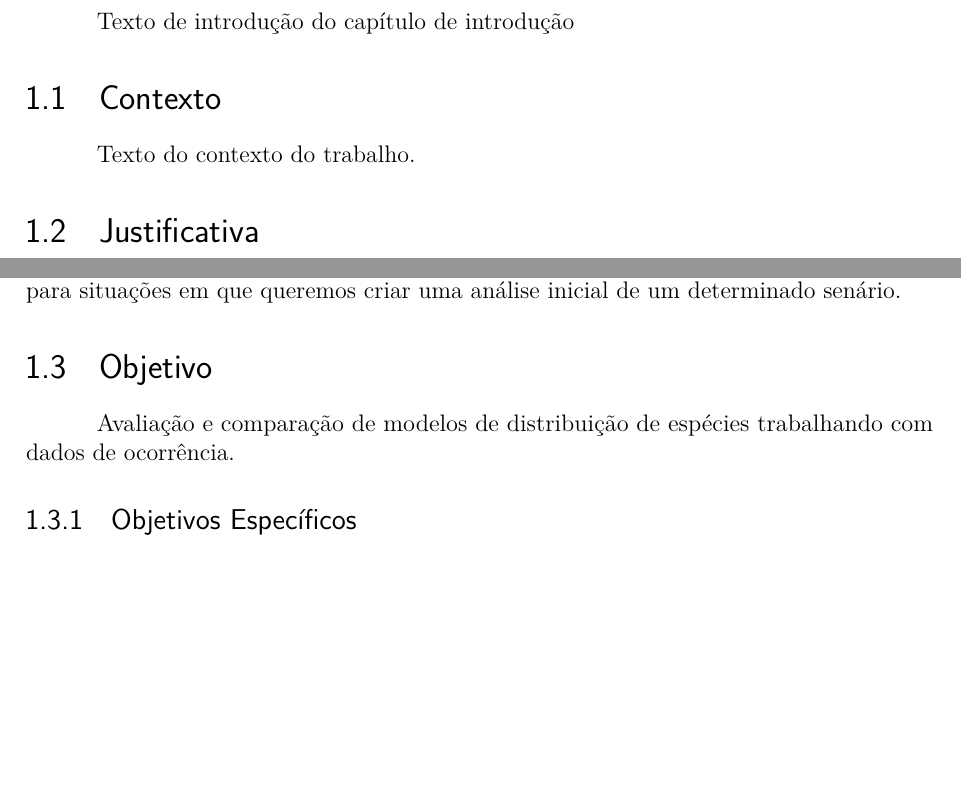
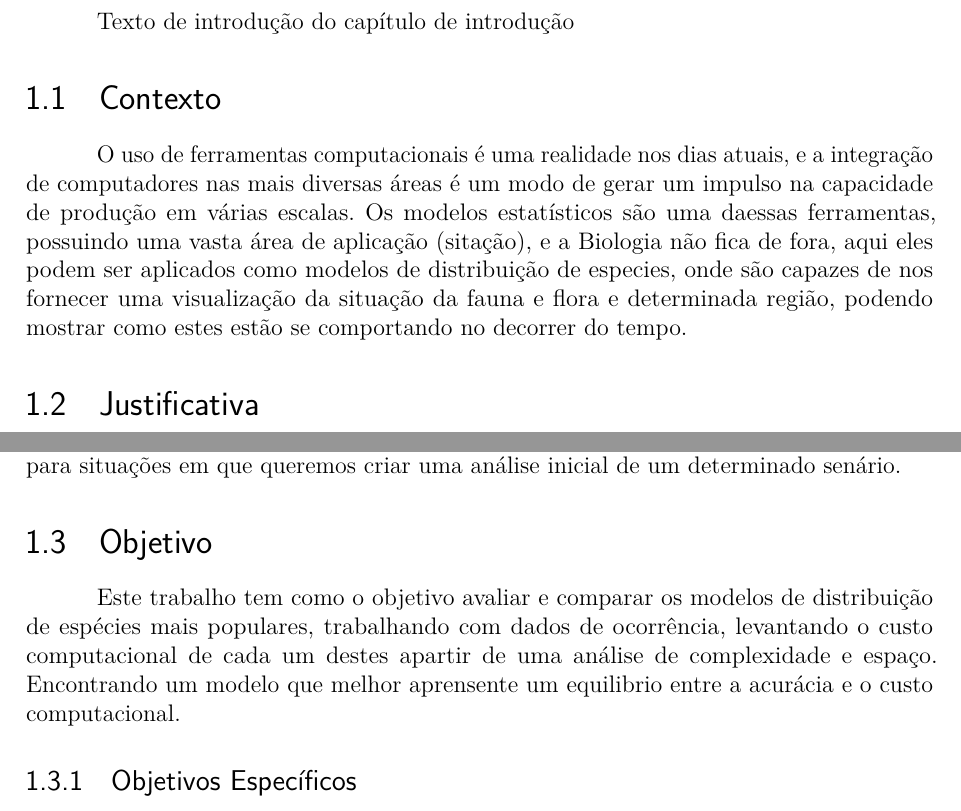
Before and after one commit to LucasMGuima/TCC, a LaTeX thesis (Texto/main.tex): two parts of pages 12 and 13 of 21, joined at a grey line, cut so that both start at the same text, the shorter picture padded with empty space. Compiled offline with pdfLaTeX.

Commit message:
Siglas e inicio contexto

```diff
--- a/Texto/main.tex
+++ b/Texto/main.tex
@@ -223,7 +227,14 @@ Texto de introdução do capítulo de introdução
 
 \section{Contexto}
 
-Texto do contexto do trabalho.
+O uso de ferramentas computacionais é uma realidade nos dias atuais, e a integração de
+computadores nas mais diversas áreas é um modo de gerar um impulso na capacidade de
+produção em várias escalas.
+Os modelos estatísticos são uma daessas ferramentas, possuindo uma vasta área de aplicação
+(sitação), e a Biologia não fica de fora, aqui eles podem ser aplicados como modelos de distribuição
+de especies, onde são capazes de nos fornecer uma visualização da situação da fauna e flora e
+determinada região, podendo mostrar como estes estão se comportando no decorrer do tempo.
+
 
 \section{Justificativa}
 
@@ -263,8 +274,9 @@ se vê vantajoso para situações em que queremos criar uma análise inicial de
 
 \section{Objetivo}
 
-Avaliação e comparação de modelos de distribuição de espécies trabalhando com dados de
-ocorrência.
+Este trabalho tem como o objetivo avaliar e comparar os modelos de distribuição de espécies mais populares, trabalhando com dados de
+ocorrência, levantando o custo computacional de cada um destes apartir de uma análise de complexidade e espaço. Encontrando um
+modelo que melhor aprensente um equilibrio entre a acurácia e o custo computacional.
 
 \subsection{Objetivos Específicos}
 
```
Also changed, not shown: Texto/main.pdf, Texto/main.tex (6 more changed lines).
